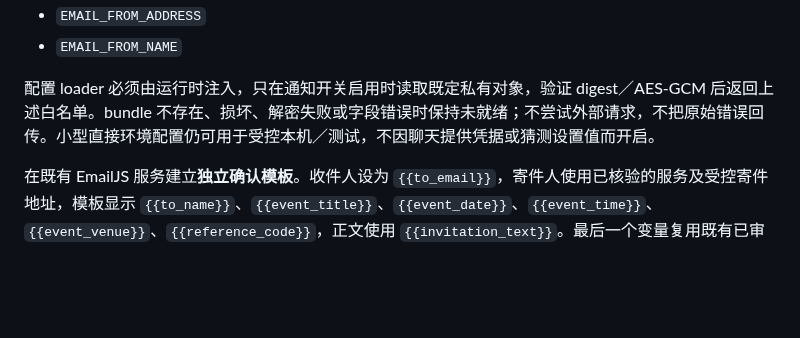
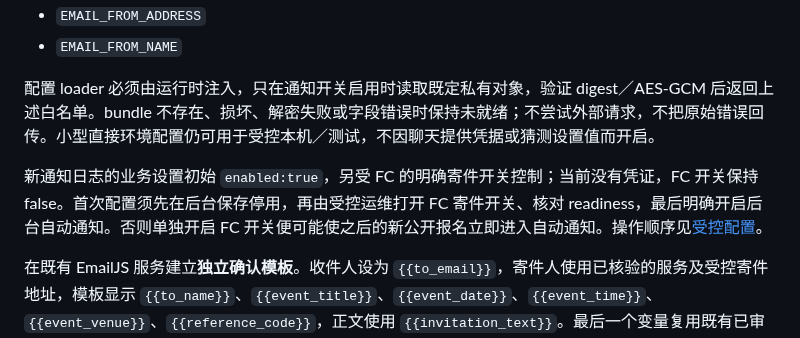
Before and after one commit to kunanli/artdicohost, a Markdown page: docs/registration-confirmation.md, the part around the change. Rendered like a GitHub page; blank space fills up the shorter version.

Commit message:
Clarify safe first-time activation of confirmation delivery

```diff
--- a/docs/registration-confirmation.md
+++ b/docs/registration-confirmation.md
@@ -52,6 +52,8 @@ const handle = createRegistrationConfirmationApi({service, auth});
 
 配置 loader 必须由运行时注入，只在通知开关启用时读取既定私有对象，验证 digest／AES-GCM 后返回上述白名单。bundle 不存在、损坏、解密失败或字段错误时保持未就绪；不尝试外部请求，不把原始错误回传。小型直接环境配置仍可用于受控本机／测试，不因聊天提供凭据或猜测设置值而开启。
 
+新通知日志的业务设置初始 `enabled:true`，另受 FC 的明确寄件开关控制；当前没有凭证，FC 开关保持 false。首次配置须先在后台保存停用，再由受控运维打开 FC 寄件开关、核对 readiness，最后明确开启后台自动通知。否则单独开启 FC 开关便可能使之后的新公开报名立即进入自动通知。操作顺序见[受控配置](delivery-configuration.md)。
+
 在既有 EmailJS 服务建立**独立确认模板**。收件人设为 `{{to_email}}`，寄件人使用已核验的服务及受控寄件地址，模板显示 `{{to_name}}`、`{{event_title}}`、`{{event_date}}`、`{{event_time}}`、`{{event_venue}}`、`{{reference_code}}`，正文使用 `{{invitation_text}}`。最后一个变量复用既有已审计传输的正文槽，确认模板收到的是本模块生成的确认／候补文字及私人链接，不是工作人员邀请内容。寄件地址目前限定既有 `artdico.co` 域；服务端请求须按 EmailJS 控制台要求启用，不把 key 放进页面。
 
 启用寄件服务时，隐私说明应准确列明该服务用于必要的报名通知：只传递收件邮箱、称呼、活动事实、登记编号和私人确认链接，不传递问卷原件、住宿、内部备注或完整名单。确认链接可读取该人的最小确认资料，模板和服务端日志都不应公开该链接。
```
Also changed, not shown: docs/delivery-configuration.md (+2 -2 lines).
